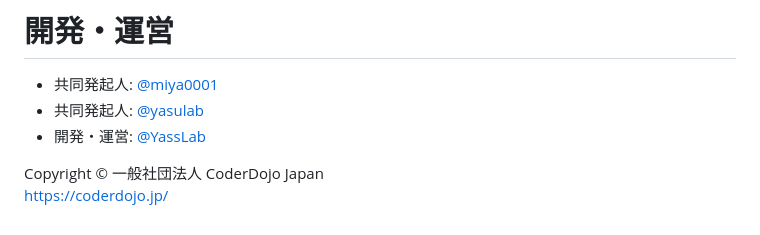
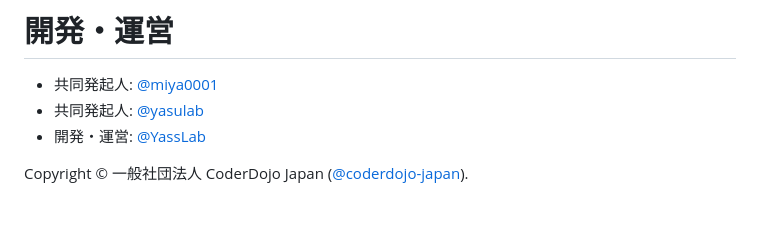
Before and after one commit to coderdojo-japan/dojopaas, a Markdown page: README.md, the part around the change. GitHub-like rendering.

```diff
--- a/README.md
+++ b/README.md
@@ -149,5 +149,4 @@ $ npm run deploy -- --production # 本番環境でインスタンスを作成
 - 共同発起人: [@yasulab](https://github.com/yasulab)
 - 開発・運営: [@YassLab](https://github.com/YassLab)
 
-Copyright &copy; 一般社団法人 CoderDojo Japan
-https://coderdojo.jp/
+Copyright &copy; 一般社団法人 CoderDojo Japan ([@coderdojo-japan](https://github.com/coderdojo-japan)).
```
